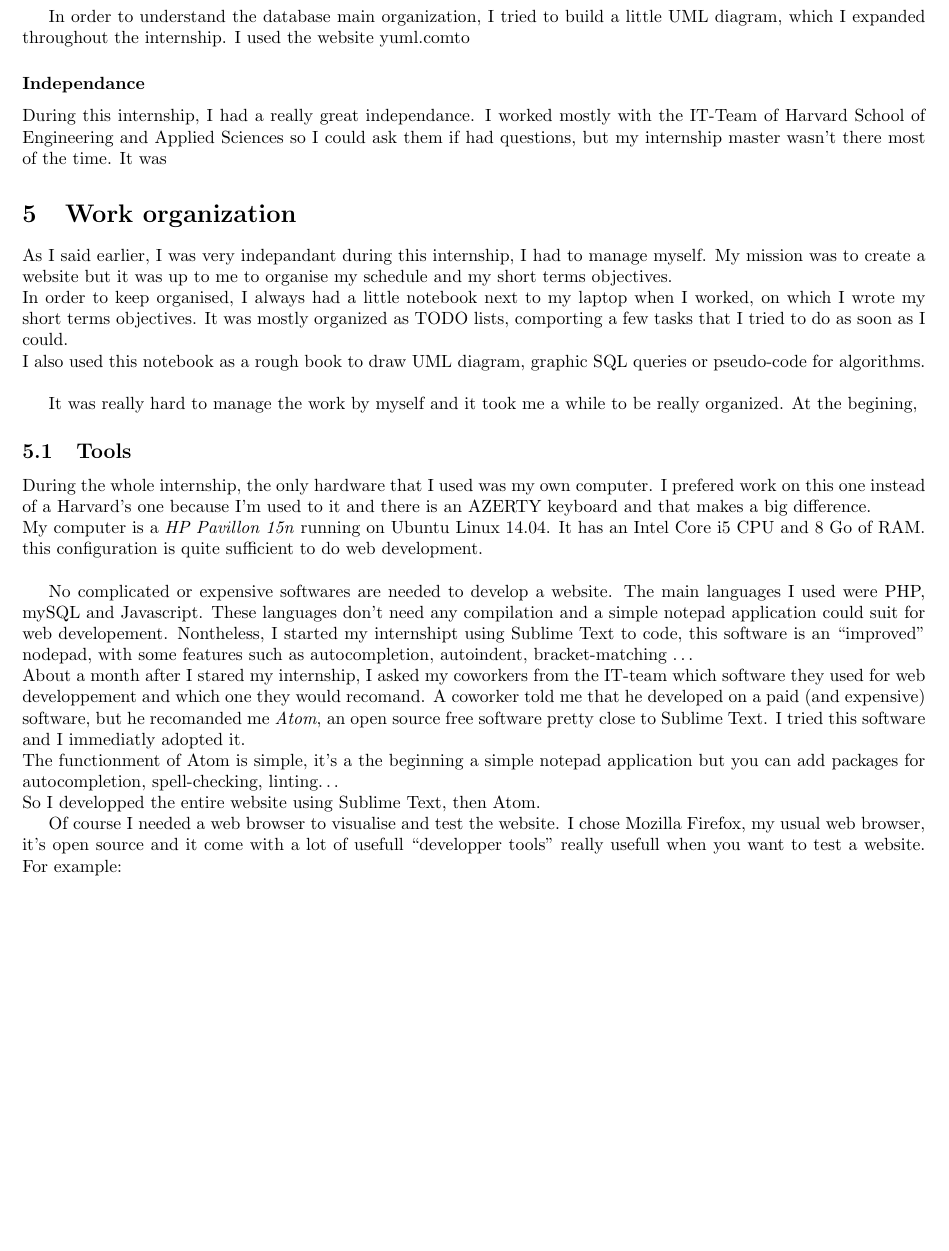
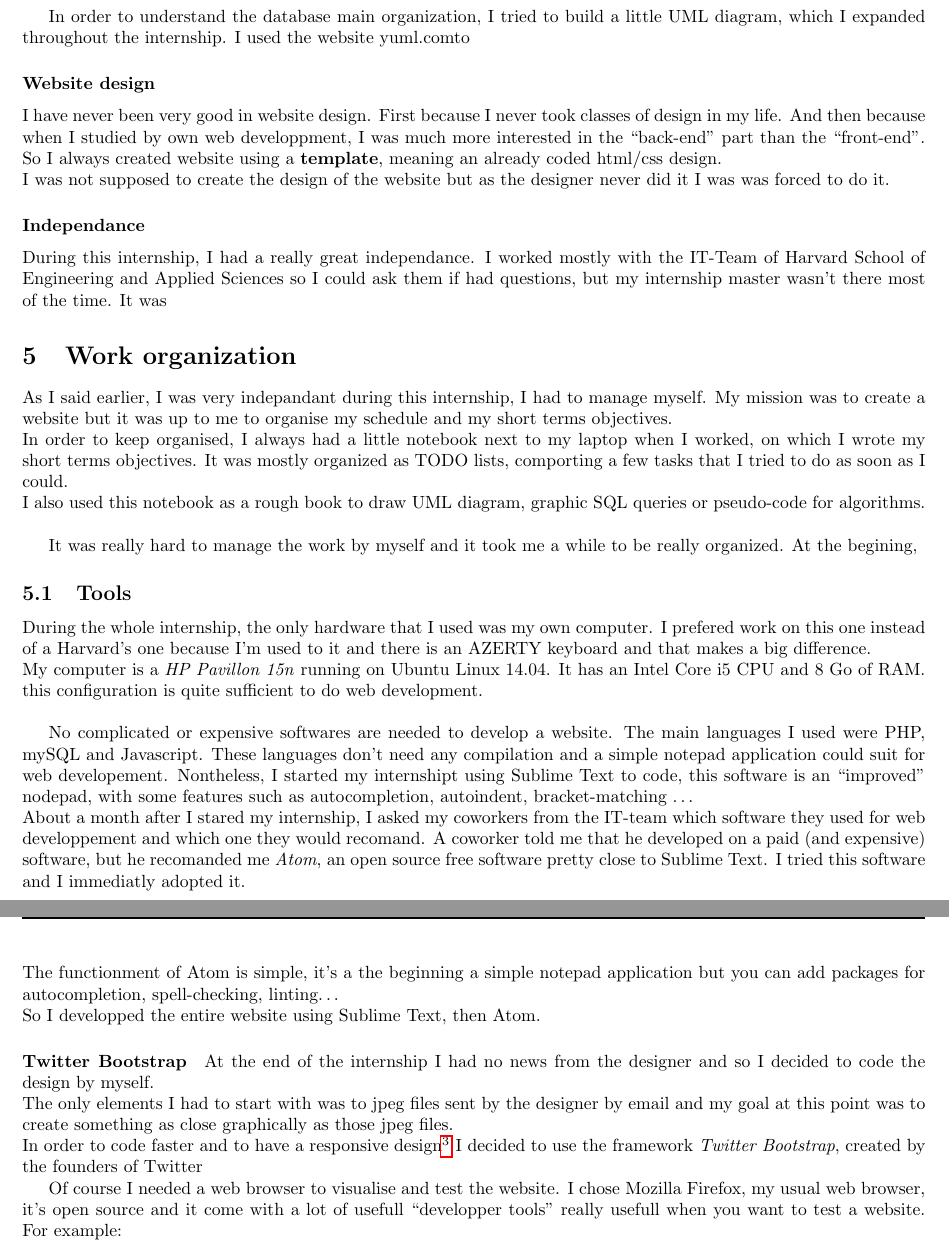
Before and after one commit to thibthibaut/internshipreport, a LaTeX paper (main.tex): part of page 9 of 10 before the commit and two parts of pages 9 and 10 of 10 after it, the two joined at a grey line, cut so that both start at the same text, the shorter picture padded with empty space. Compiled offline with pdfLaTeX.

Commit message:
new stuff

```diff
--- a/main.tex
+++ b/main.tex
@@ -233,6 +233,12 @@ In order to understand the database main organization, I tried to build a little
 to
 
 
+\subsubsection*{Website design}
+
+I have never been very good in website design. First because I never took classes of design in my life. And then because when I studied by own web developpment, I was much more interested in the ``back-end'' part than the ``front-end''. So I always created website using a \textbf{template}, meaning an already coded html/css design.\\
+I was not supposed to create the design of the website but as the designer never did it I was was forced to do it.
+
+
 \subsubsection*{Independance}
 During this internship, I had a really great independance. I worked mostly with the IT-Team of \hseas{} so I could ask them if had questions, but my internship master wasn't there most of the time. It was
 
@@ -254,6 +260,11 @@ About a month after I stared my internship, I asked my coworkers from the IT-tea
 The functionment of Atom is simple, it's a the beginning a simple notepad application but you can add packages for autocompletion, spell-checking, linting\ldots \\
 So I developped the entire website using Sublime Text, then Atom.
 
+\paragraph{Twitter Bootstrap}
+At the end of the internship I had no news from the designer and so I decided to code the design by myself.\\
+%TODO: Display the jpeg
+The only elements I had to start with was to jpeg files sent by the designer by email and my goal at this point was to create something as close graphically as those jpeg files.\\
+In order to code faster and to have a responsive design\footnote{A responsive design means that the design adapt itself according to the device on which the content is red} I decided to use the framework \textit{Twitter Bootstrap}, created by the founders of Twitter
 
 Of course I needed a web browser to visualise and test the website. I chose Mozilla Firefox, my usual web browser, it's open source and it come with a lot of usefull ``developper tools'' really usefull when you want to test a website. For example:
 \begin{itemize}
```
Also changed, not shown: main.pdf, main.tex (5 more changed lines), 4 other files.
